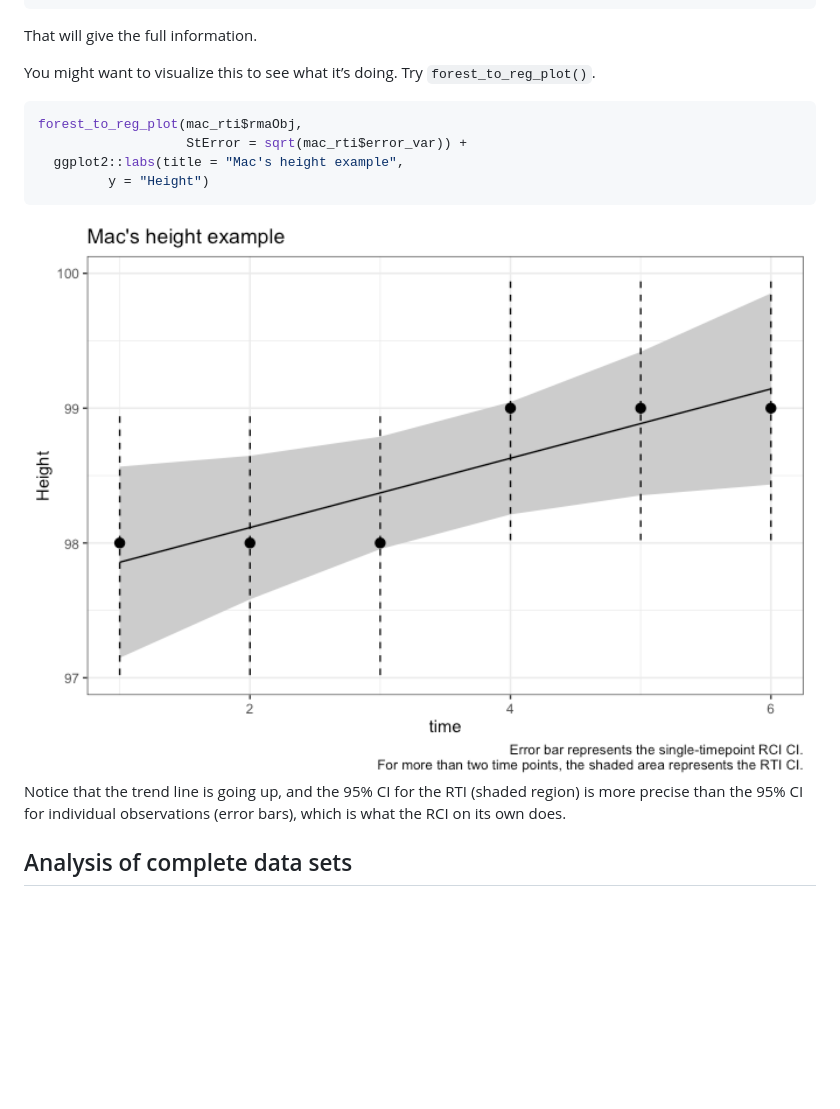
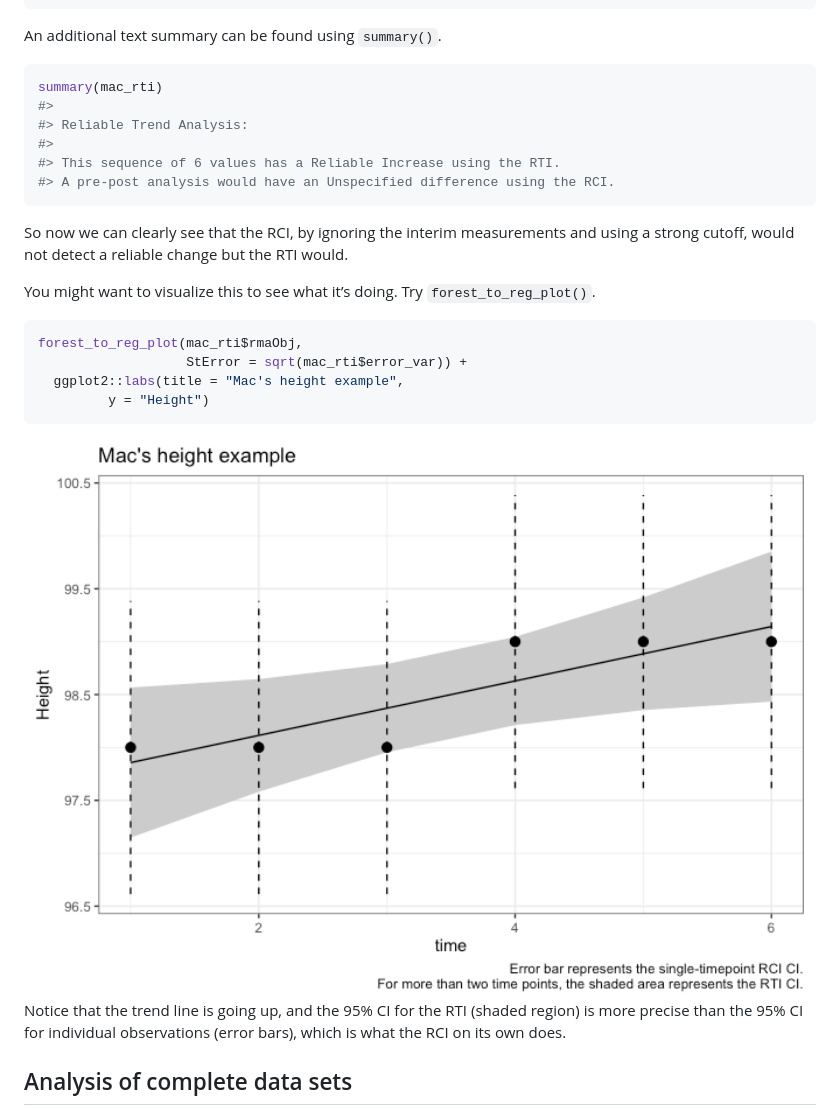
Before and after one commit to andrewmcaleavey/ReliableTrendIndex, a Markdown page: README.md, the part around one of its changes. Drawn GitHub-style; pictures changed too: man/figures/README-unnamed-chunk-8-1.png (added); blank space fills up the shorter version.

````diff
--- a/README.md
+++ b/README.md
@@ -339,7 +237,20 @@ print(mac_rti)
 #> Signif. codes:  0 '***' 0.001 '**' 0.01 '*' 0.05 '.' 0.1 ' ' 1
 ```
 
-That will give the full information.
+An additional text summary can be found using `summary()`.
+
+``` r
+summary(mac_rti)
+#>
+#> Reliable Trend Analysis:
+#>
+#> This sequence of 6 values has a Reliable Increase using the RTI.
+#> A pre-post analysis would have an Unspecified difference using the RCI.
+```
+
+So now we can clearly see that the RCI, by ignoring the interim
+measurements and using a strong cutoff, would not detect a reliable
+change but the RTI would.
 
 You might want to visualize this to see what it’s doing. Try
 `forest_to_reg_plot()`.
@@ -351,7 +262,7 @@ forest_to_reg_plot(mac_rti$rmaObj,
          y = "Height")
 ```
 
-<img src="man/figures/README-unnamed-chunk-10-1.png" width="100%" />
+<img src="man/figures/README-unnamed-chunk-8-1.png" width="100%" />
 
 Notice that the trend line is going up, and the 95% CI for the RTI
 (shaded region) is more precise than the 95% CI for individual
````
Also changed, not shown: other parts of README.md (+27 -129 lines), 3 other files.
